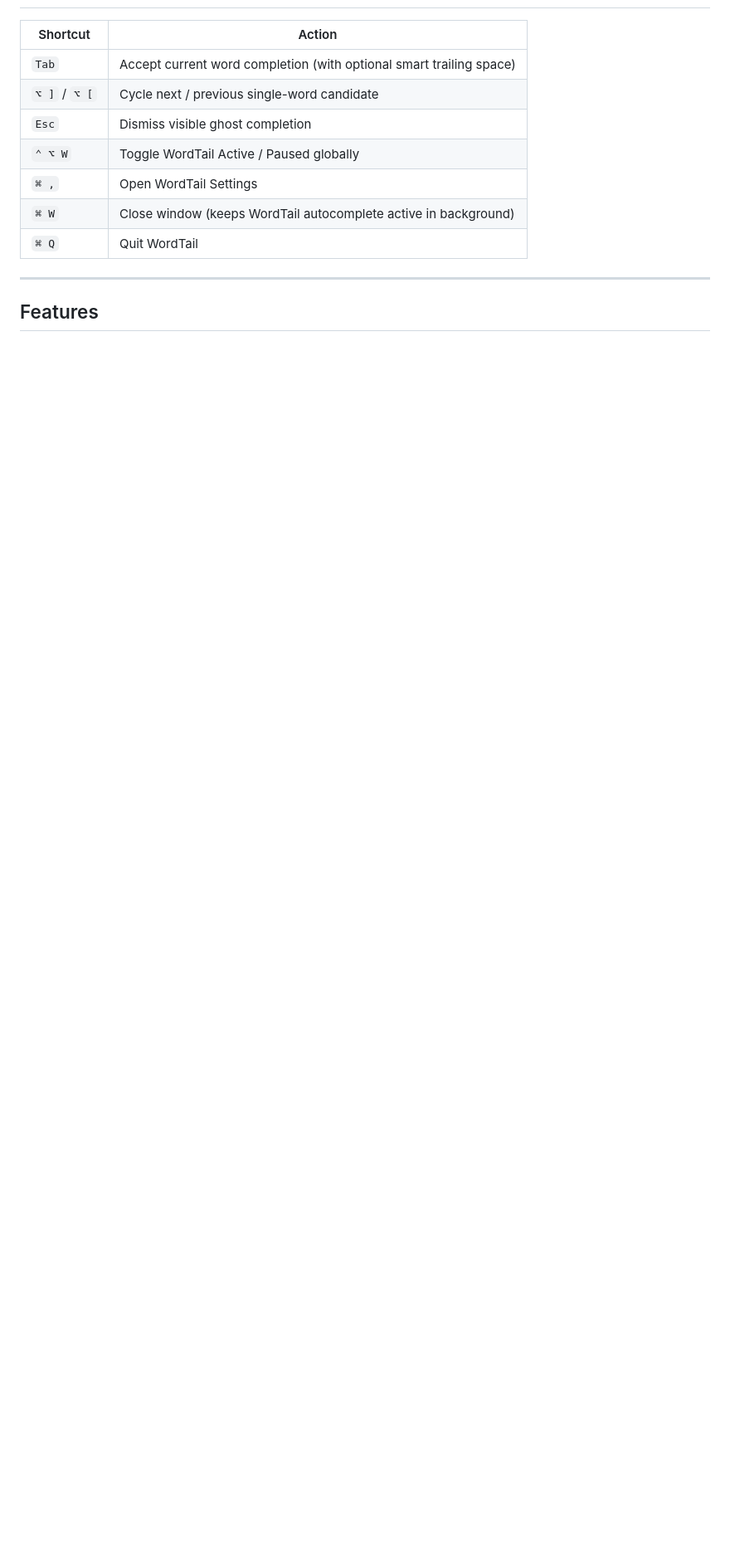
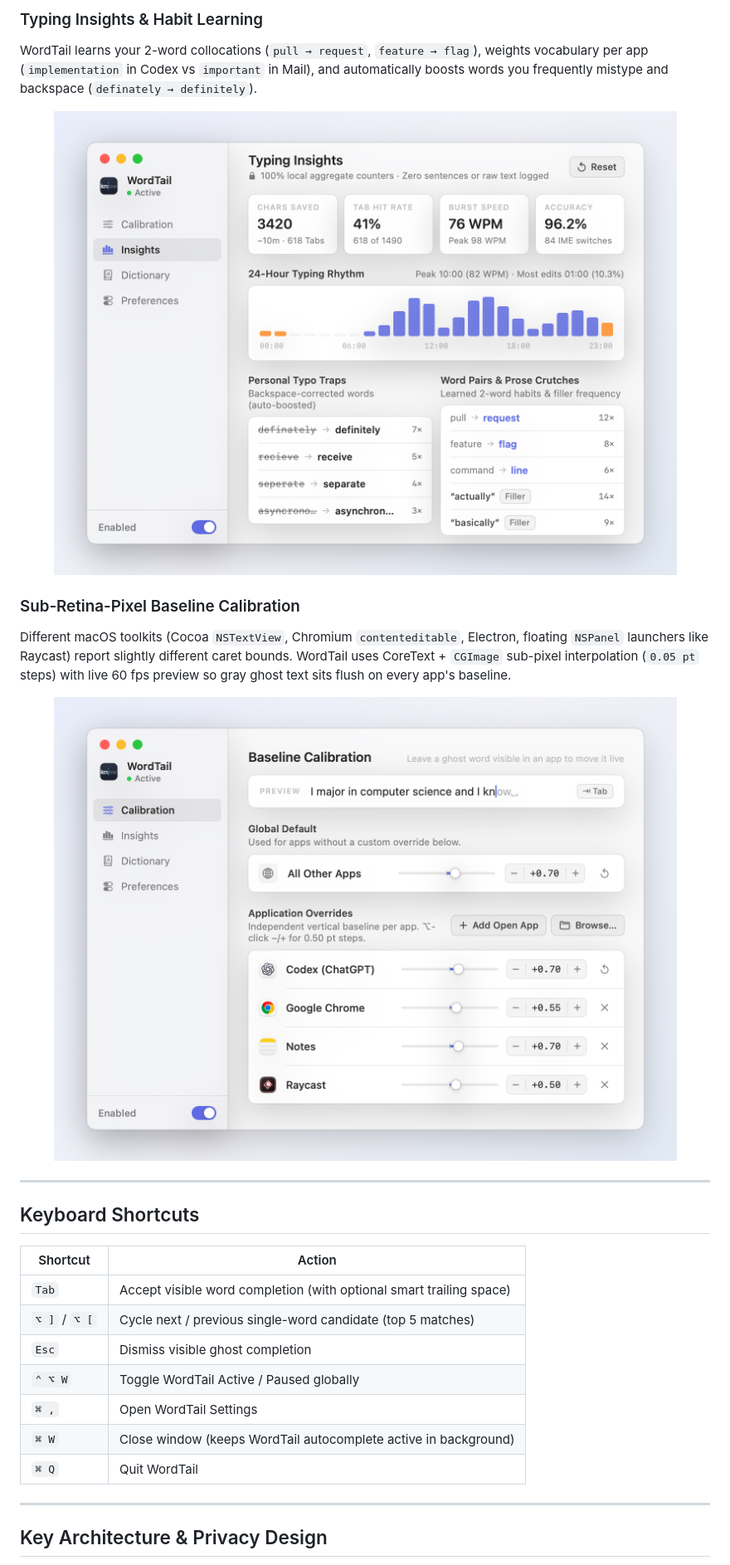
Before and after one commit to Popcornnnnnnnn/word-tail, a Markdown page: README.md, the part around one of its changes. Shown at 83% size. Rendered like a GitHub page; pictures changed too: docs/images/calibration-window.png (added), docs/images/insights-window.png (added); blank space fills up the shorter version.

```diff
--- a/README.md
+++ b/README.md
@@ -14,8 +35,25 @@ WordTail renders subtle inline gray completions (`kn` + gray `ow`) right at your
+### Typing Insights & Habit Learning
+WordTail learns your 2-word collocations (`pull → request`, `feature → flag`), weights vocabulary per app (`implementation` in Codex vs `important` in Mail), and automatically boosts words you frequently mistype and backspace (`definately → definitely`).
+
+<p align="center">
+  <img src="docs/images/insights-window.png" alt="WordTail Typing Insights window" width="760" />
+</p>
+
+### Sub-Retina-Pixel Baseline Calibration
+Different macOS toolkits (Cocoa `NSTextView`, Chromium `contenteditable`, Electron, floating `NSPanel` launchers like Raycast) report slightly different caret bounds. WordTail uses CoreText + `CGImage` sub-pixel interpolation (`0.05 pt` steps) with live 60 fps preview so gray ghost text sits flush on every app's baseline.
+
+<p align="center">
+  <img src="docs/images/calibration-window.png" alt="WordTail Baseline Calibration window" width="760" />
+</p>
+
+---
+
+## Keyboard Shortcuts
 
 | Shortcut | Action |
 | --- | --- |
-| `Tab` | Accept current word completion (with optional smart trailing space) |
-| `⌥ ]` / `⌥ [` | Cycle next / previous single-word candidate |
+| `Tab` | Accept visible word completion (with optional smart trailing space) |
+| `⌥ ]` / `⌥ [` | Cycle next / previous single-word candidate (top 5 matches) |
 | `Esc` | Dismiss visible ghost completion |
 | `⌃ ⌥ W` | Toggle WordTail Active / Paused globally |
 | `⌘ ,` | Open WordTail Settings |
@@ -24,5 +62,5 @@ WordTail renders subtle inline gray completions (`kn` + gray `ow`) right at your
 
 ---
 
-## Features
+## Key Architecture & Privacy Design
 
```
Also changed, not shown: other parts of README.md (+61 -35 lines), 12 other files.
